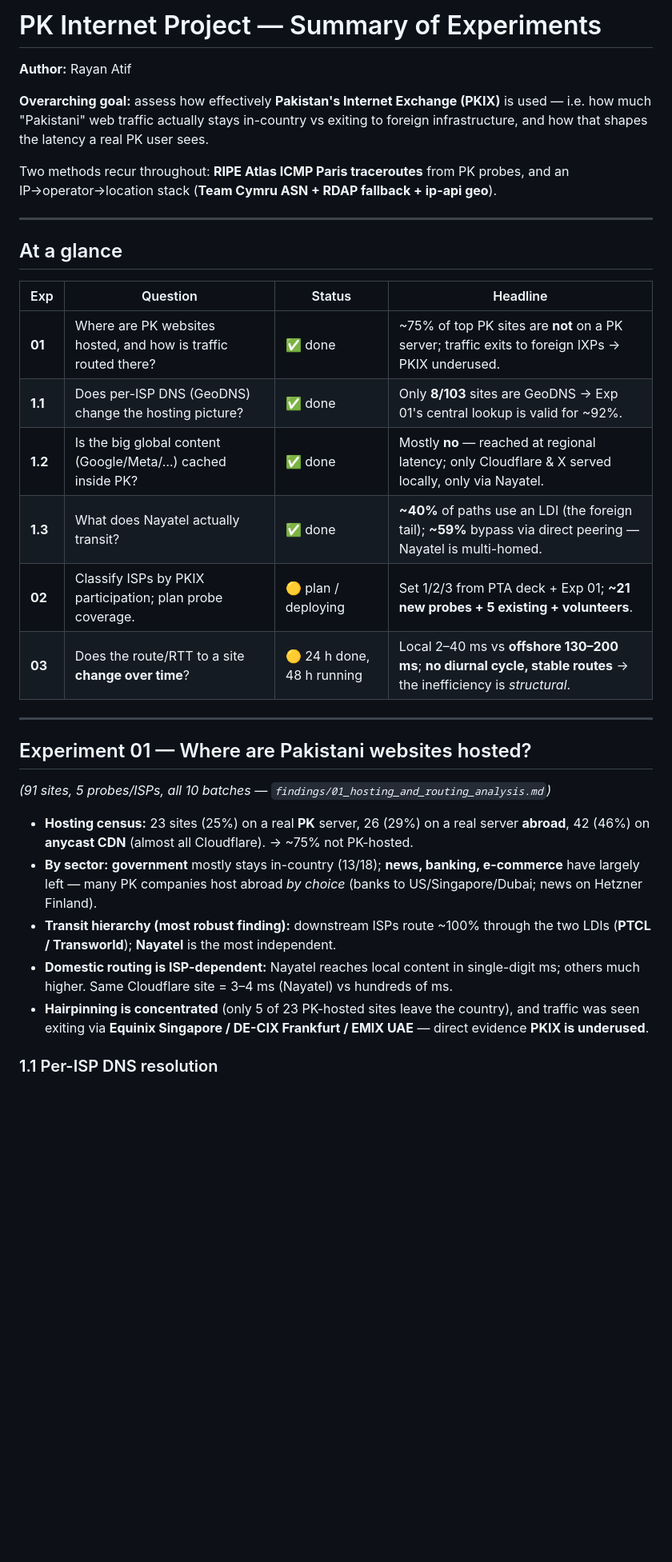
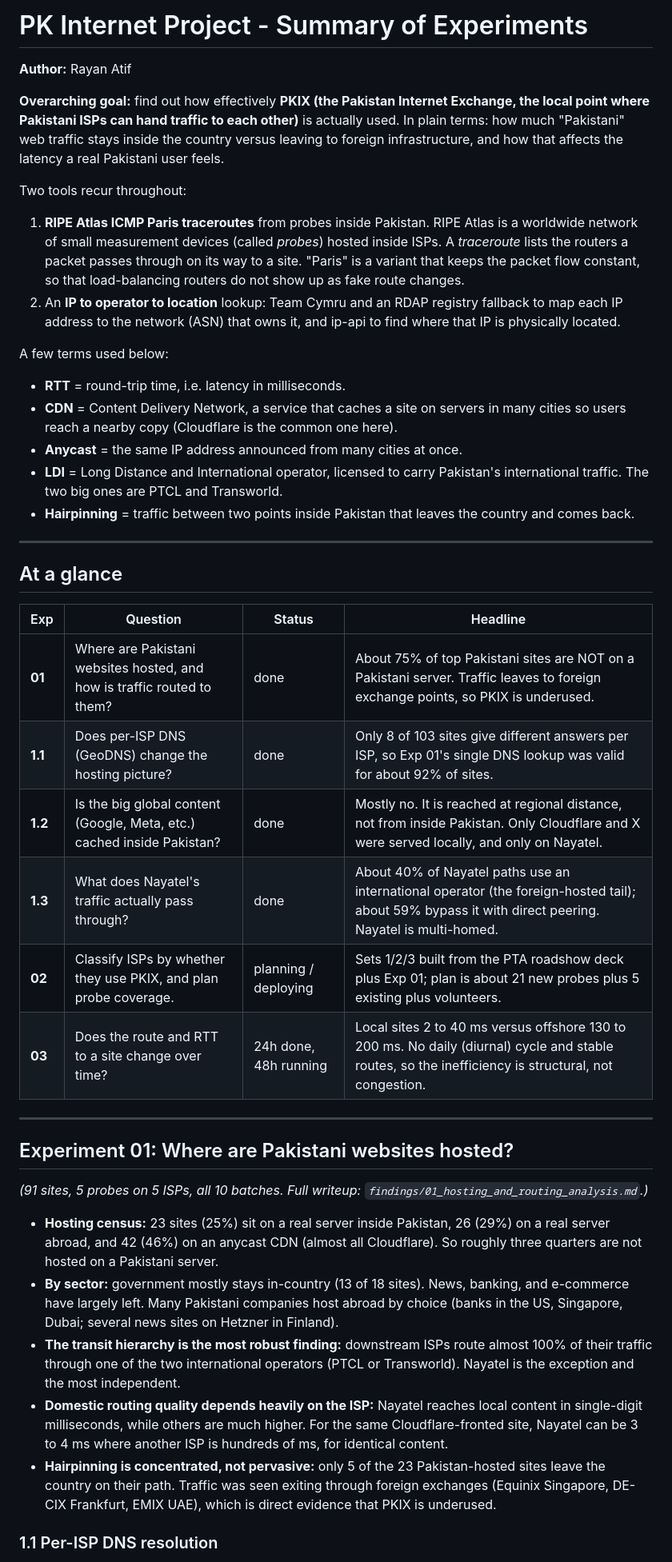
Before and after one commit to msaqib/pkinternet, a Markdown page: findings/00_experiments_summary.md, the part around one of its changes. Shown at 80% size. GitHub-like rendering; blank space fills up the shorter version.

```diff
--- a/findings/00_experiments_summary.md
+++ b/findings/00_experiments_summary.md
@@ -1,13 +1,33 @@
-# PK Internet Project — Summary of Experiments
+# PK Internet Project - Summary of Experiments
 
 **Author:** Rayan Atif
 
-**Overarching goal:** assess how effectively **Pakistan's Internet Exchange (PKIX)**
-is used — i.e. how much "Pakistani" web traffic actually stays in-country vs exiting
-to foreign infrastructure, and how that shapes the latency a real PK user sees.
+**Overarching goal:** find out how effectively **PKIX (the Pakistan Internet
+Exchange, the local point where Pakistani ISPs can hand traffic to each other)** is
+actually used. In plain terms: how much "Pakistani" web traffic stays inside the
+country versus leaving to foreign infrastructure, and how that affects the latency a
+real Pakistani user feels.
 
-Two methods recur throughout: **RIPE Atlas ICMP Paris traceroutes** from PK probes,
-and an IP→operator→location stack (**Team Cymru ASN + RDAP fallback + ip-api geo**).
+Two tools recur throughout:
+
+1. **RIPE Atlas ICMP Paris traceroutes** from probes inside Pakistan. RIPE Atlas is a
+   worldwide network of small measurement devices (called *probes*) hosted inside
+   ISPs. A *traceroute* lists the routers a packet passes through on its way to a
+   site. "Paris" is a variant that keeps the packet flow constant, so that
+   load-balancing routers do not show up as fake route changes.
+2. An **IP to operator to location** lookup: Team Cymru and an RDAP registry fallback
+   to map each IP address to the network (ASN) that owns it, and ip-api to find where
+   that IP is physically located.
+
+A few terms used below:
+- **RTT** = round-trip time, i.e. latency in milliseconds.
+- **CDN** = Content Delivery Network, a service that caches a site on servers in many
+  cities so users reach a nearby copy (Cloudflare is the common one here).
+- **Anycast** = the same IP address announced from many cities at once.
+- **LDI** = Long Distance and International operator, licensed to carry Pakistan's
+  international traffic. The two big ones are PTCL and Transworld.
+- **Hairpinning** = traffic between two points inside Pakistan that leaves the country
+  and comes back.
 
 ---
 
@@ -15,30 +35,36 @@ and an IP→operator→location stack (**Team Cymru ASN + RDAP fallback + ip-api
 
 | Exp | Question | Status | Headline |
 |-----|----------|--------|----------|
-| **01** | Where are PK websites hosted, and how is traffic routed there? | ✅ done | ~75% of top PK sites are **not** on a PK server; traffic exits to foreign IXPs → PKIX underused. |
-| **1.1** | Does per-ISP DNS (GeoDNS) change the hosting picture? | ✅ done | Only **8/103** sites are GeoDNS → Exp 01's central lookup is valid for ~92%. |
-| **1.2** | Is the big global content (Google/Meta/…) cached inside PK? | ✅ done | Mostly **no** — reached at regional latency; only Cloudflare & X served locally, only via Nayatel. |
-| **1.3** | What does Nayatel actually transit? | ✅ done | **~40%** of paths use an LDI (the foreign tail); **~59%** bypass via direct peering — Nayatel is multi-homed. |
-| **02** | Classify ISPs by PKIX participation; plan probe coverage. | 🟡 plan / deploying | Set 1/2/3 from PTA deck + Exp 01; **~21 new probes + 5 existing + volunteers**. |
-| **03** | Does the route/RTT to a site **change over time**? | 🟡 24 h done, 48 h running | Local 2–40 ms vs **offshore 130–200 ms**; **no diurnal cycle, stable routes** → the inefficiency is *structural*. |
+| **01** | Where are Pakistani websites hosted, and how is traffic routed to them? | done | About 75% of top Pakistani sites are NOT on a Pakistani server. Traffic leaves to foreign exchange points, so PKIX is underused. |
+| **1.1** | Does per-ISP DNS (GeoDNS) change the hosting picture? | done | Only 8 of 103 sites give different answers per ISP, so Exp 01's single DNS lookup was valid for about 92% of sites. |
+| **1.2** | Is the big global content (Google, Meta, etc.) cached inside Pakistan? | done | Mostly no. It is reached at regional distance, not from inside Pakistan. Only Cloudflare and X were served locally, and only on Nayatel. |
+| **1.3** | What does Nayatel's traffic actually pass through? | done | About 40% of Nayatel paths use an international operator (the foreign-hosted tail); about 59% bypass it with direct peering. Nayatel is multi-homed. |
+| **02** | Classify ISPs by whether they use PKIX, and plan probe coverage. | planning / deploying | Sets 1/2/3 built from the PTA roadshow deck plus Exp 01; plan is about 21 new probes plus 5 existing plus volunteers. |
+| **03** | Does the route and RTT to a site change over time? | 24h done, 48h running | Local sites 2 to 40 ms versus offshore 130 to 200 ms. No daily (diurnal) cycle and stable routes, so the inefficiency is structural, not congestion. |
 
 ---
 
-## Experiment 01 — Where are Pakistani websites hosted?
-*(91 sites, 5 probes/ISPs, all 10 batches — `findings/01_hosting_and_routing_analysis.md`)*
+## Experiment 01: Where are Pakistani websites hosted?
 
-- **Hosting census:** 23 sites (25%) on a real **PK** server, 26 (29%) on a real
-  server **abroad**, 42 (46%) on **anycast CDN** (almost all Cloudflare). → ~75% not
-  PK-hosted.
-- **By sector:** **government** mostly stays in-country (13/18); **news, banking,
-  e-commerce** have largely left — many PK companies host abroad *by choice* (banks
-  to US/Singapore/Dubai; news on Hetzner Finland).
-- **Transit hierarchy (most robust finding):** downstream ISPs route ~100% through
-  the two LDIs (**PTCL / Transworld**); **Nayatel** is the most independent.
-- **Domestic routing is ISP-dependent:** Nayatel reaches local content in single-digit
-  ms; others much higher. Same Cloudflare site = 3–4 ms (Nayatel) vs hundreds of ms.
-- **Hairpinning is concentrated** (only 5 of 23 PK-hosted sites leave the country),
-  and traffic was seen exiting via **Equinix Singapore / DE-CIX Frankfurt / EMIX UAE**
-  — direct evidence **PKIX is underused**.
+*(91 sites, 5 probes on 5 ISPs, all 10 batches. Full writeup:
+`findings/01_hosting_and_routing_analysis.md`.)*
+
+- **Hosting census:** 23 sites (25%) sit on a real server inside Pakistan, 26 (29%) on
+  a real server abroad, and 42 (46%) on an anycast CDN (almost all Cloudflare). So
+  roughly three quarters are not hosted on a Pakistani server.
+- **By sector:** government mostly stays in-country (13 of 18 sites). News, banking,
+  and e-commerce have largely left. Many Pakistani companies host abroad by choice
+  (banks in the US, Singapore, Dubai; several news sites on Hetzner in Finland).
+- **The transit hierarchy is the most robust finding:** downstream ISPs route almost
+  100% of their traffic through one of the two international operators (PTCL or
+  Transworld). Nayatel is the exception and the most independent.
+- **Domestic routing quality depends heavily on the ISP:** Nayatel reaches local
+  content in single-digit milliseconds, while others are much higher. For the same
+  Cloudflare-fronted site, Nayatel can be 3 to 4 ms where another ISP is hundreds of
+  ms, for identical content.
+- **Hairpinning is concentrated, not pervasive:** only 5 of the 23 Pakistan-hosted
+  sites leave the country on their path. Traffic was seen exiting through foreign
+  exchanges (Equinix Singapore, DE-CIX Frankfurt, EMIX UAE), which is direct evidence
+  that PKIX is underused.
 
 ### 1.1 Per-ISP DNS resolution
```
Also changed, not shown: other parts of findings/00_experiments_summary.md (+70 -48 lines).
